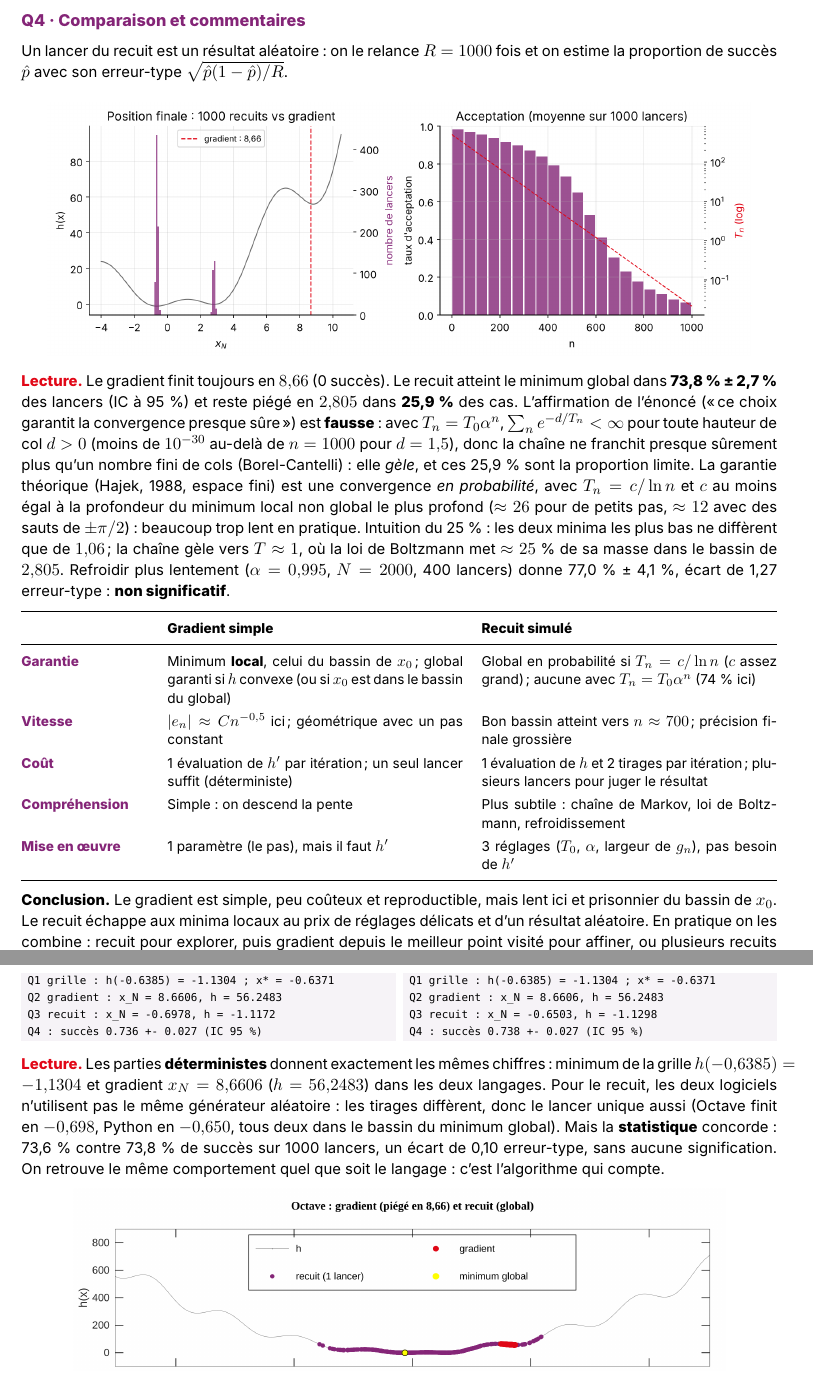
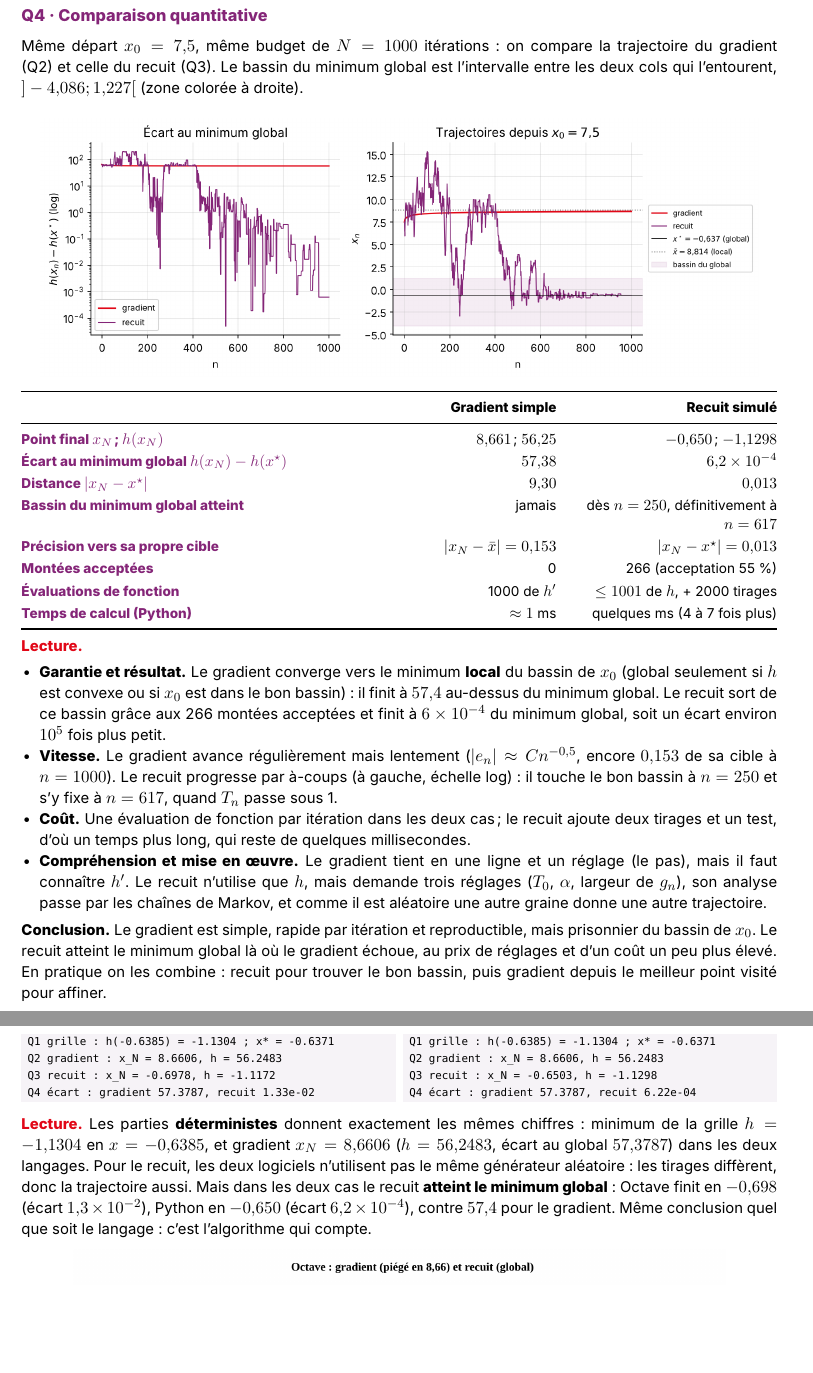
Before and after one commit to Este34/presentation_statistique, a LaTeX document (rendu/sources/sujet3.tex): two parts of pages 3 and 4 of 4, joined at a grey line, cut so that both start at the same text, the shorter picture padded with empty space. Compiled offline with XeLaTeX.

Commit message:
Sujet 3 : Q3 centrée sur le cas réussi, Q4 en comparaison chiffrée
Q3 : zoom sur l'arrivée du recuit au minimum global. Q4 : tableau et courbes gradient contre recuit depuis le même départ (écart au global, bassin atteint, montées acceptées, évaluations, temps). L'étude sur 1000 lancers sort du PDF et reste dans le notebook comme réserve pour l'oral. Annexe Matlab / Python mise à jour.

```diff
--- a/rendu/sources/sujet3.tex
+++ b/rendu/sources/sujet3.tex
@@ -144,50 +145,50 @@ l'équilibre détaillé pour la loi de Boltzmann $\mu_T(x) \propto e^{-h(x)/T}$.
 $\mu_T(x)/\mu_T(x^\star) = e^{-(h(x) - h(x^\star))/T} \to 0$ quand $T \to 0$ : la loi
 stationnaire se concentre sur les minima globaux.
 
-\question{Q4 · Comparaison et commentaires}
-Un lancer du recuit est un résultat aléatoire : on le relance $R = 1000$ fois et on estime la
-proportion de succès $\hat p$ avec son erreur-type $\sqrt{\hat p(1-\hat p)/R}$.
-\begin{center}\includegraphics[width=0.93\linewidth]{../../sujets/sujet3/figures/s34_comparaison.png}\end{center}
-\vspace{-0.6em}
-\lecture Le gradient finit toujours en $8{,}66$ (0 succès). Le recuit atteint le minimum global
-dans \textbf{73,8~\%~±~2,7~\%} des lancers (IC à 95~\%) et reste piégé en $2{,}805$ dans
-\textbf{25,9~\%} des cas. L'affirmation de l'énoncé (« ce choix garantit la convergence presque
-sûre ») est \textbf{fausse} : avec $T_n = T_0\alpha^n$, $\sum_n e^{-d/T_n} < \infty$ pour toute
-hauteur de col $d > 0$ (moins de $10^{-30}$ au-delà de $n = 1000$ pour $d = 1{,}5$), donc la
-chaîne ne franchit presque sûrement plus qu'un nombre fini de cols (Borel-Cantelli) : elle
-\emph{gèle}, et ces 25,9~\% sont la proportion limite. La garantie théorique (Hajek, 1988, espace
-fini) est une convergence \emph{en probabilité}, avec $T_n = c/\ln n$ et $c$ au moins égal à la
-profondeur du minimum local non global le plus profond ($\approx 26$ pour de petits pas,
-$\approx 12$ avec des sauts de $\pm\pi/2$) : beaucoup trop lent en pratique. Intuition du 25~\% :
-les deux minima les plus bas ne diffèrent que de $1{,}06$ ; la chaîne gèle vers $T \approx 1$, où
-la loi de Boltzmann met $\approx 25$~\% de sa masse dans le bassin de $2{,}805$. Refroidir plus lentement ($\alpha = 0{,}995$, $N = 2000$, 400 lancers) donne
-77,0~\%~±~4,1~\%, écart de 1,27 erreur-type : \textbf{non significatif}.
-
-\vspace{0.3em}
+\question{Q4 · Comparaison quantitative}
+Même départ $x_0 = 7{,}5$, même budget de $N = 1000$ itérations : on compare la trajectoire du
+gradient (Q2) et celle du recuit (Q3). Le bassin du minimum global est l'intervalle entre les deux
+cols qui l'entourent, \mbox{$]-4{,}086 ; 1{,}227[$} (zone colorée à droite).
+\begin{center}\includegraphics[width=0.95\linewidth]{../../sujets/sujet3/figures/s34_comparaison.png}\end{center}
+\vspace{-0.4em}
 {\small
-\renewcommand{\arraystretch}{1.25}
-\begin{tabularx}{\linewidth}{@{}>{\bfseries\leavevmode\color{violet8}}p{2.9cm} X X@{}}
+\renewcommand{\arraystretch}{1.2}
+\begin{tabularx}{\linewidth}{@{}>{\leavevmode\color{violet8}\bfseries}X >{\raggedleft\arraybackslash}p{3.3cm} >{\raggedleft\arraybackslash}p{4.6cm}@{}}
 \toprule
  & \textbf{Gradient simple} & \textbf{Recuit simulé} \\ \midrule
-Garantie & Minimum \textbf{local}, celui du bassin de $x_0$ ; global garanti si $h$ convexe (ou si $x_0$ est dans le bassin du global) &
-Global en probabilité si $T_n = c/\ln n$ ($c$ assez grand) ; aucune avec $T_n = T_0\alpha^n$ (74~\% ici) \\
-Vitesse & $|e_n| \approx C n^{-0,5}$ ici ; géométrique avec un pas constant &
-Bon bassin atteint vers $n \approx 700$ ; précision finale grossière \\
-Coût & 1 évaluation de $h'$ par itération ; un seul lancer suffit (déterministe) &
-1 évaluation de $h$ et 2 tirages par itération ; plusieurs lancers pour juger le résultat \\
-Compréhension & Simple : on descend la pente &
-Plus subtile : chaîne de Markov, loi de Boltzmann, refroidissement \\
-Mise en œuvre & 1 paramètre (le pas), mais il faut $h'$ &
-3 réglages ($T_0$, $\alpha$, largeur de $g_n$), pas besoin de $h'$ \\
+Point final $x_N$ ; $h(x_N)$ & $8{,}661$ ; $56{,}25$ & $-0{,}650$ ; $-1{,}1298$ \\
+Écart au minimum global $h(x_N) - h(x^\star)$ & $57{,}38$ & $6{,}2\times10^{-4}$ \\
+Distance $|x_N - x^\star|$ & $9{,}30$ & $0{,}013$ \\
+Bassin du minimum global atteint & jamais & dès $n = 250$, définitivement à $n = 617$ \\
+Précision vers sa propre cible & $|x_N - \bar x| = 0{,}153$ & $|x_N - x^\star| = 0{,}013$ \\
+Montées acceptées & 0 & 266 (acceptation 55~\%) \\
+Évaluations de fonction & 1000 de $h'$ & $\le 1001$ de $h$, + 2000 tirages \\
+Temps de calcul (Python) & $\approx 1$ ms & quelques ms (4 à 7 fois plus) \\
 \bottomrule
 \end{tabularx}}
 
-\vspace{0.4em}
-\textbf{Conclusion.} Le gradient est simple, peu coûteux et reproductible, mais lent ici et prisonnier du bassin de
-$x_0$. Le recuit échappe aux minima locaux au prix de réglages délicats et d'un résultat
-aléatoire. En pratique on les combine : recuit pour explorer, puis gradient depuis le meilleur
-point visité pour affiner, ou plusieurs recuits indépendants (avec 2 lancers, l'échec tombe à
-$0{,}262^2 \approx 7$~\%).
+\vspace{0.3em}
+\lecture
+\begin{itemize}
+\item \textbf{Garantie et résultat.} Le gradient converge vers le minimum \textbf{local} du bassin de
+$x_0$ (global seulement si $h$ est convexe ou si $x_0$ est dans le bon bassin) : il finit à
+$57{,}4$ au-dessus du minimum global. Le recuit sort de ce bassin grâce aux 266 montées acceptées
+et finit à $6 \times 10^{-4}$ du minimum global, soit un écart environ $10^5$ fois plus petit.
+\item \textbf{Vitesse.} Le gradient avance régulièrement mais lentement ($|e_n| \approx C n^{-0,5}$,
+encore $0{,}153$ de sa cible à $n = 1000$). Le recuit progresse par à-coups (à gauche, échelle
+log) : il touche le bon bassin à $n = 250$ et s'y fixe à $n = 617$, quand $T_n$ passe sous 1.
+\item \textbf{Coût.} Une évaluation de fonction par itération dans les deux cas ; le recuit ajoute
+deux tirages et un test, d'où un temps plus long, qui reste de quelques millisecondes.
+\item \textbf{Compréhension et mise en œuvre.} Le gradient tient en une ligne et un réglage (le pas),
+mais il faut connaître $h'$. Le recuit n'utilise que $h$, mais demande trois réglages ($T_0$,
+$\alpha$, largeur de $g_n$), son analyse passe par les chaînes de Markov, et comme il est aléatoire
+une autre graine donne une autre trajectoire.
+\end{itemize}
+
+\textbf{Conclusion.} Le gradient est simple, rapide par itération et reproductible, mais prisonnier
+du bassin de $x_0$. Le recuit atteint le minimum global là où le gradient échoue, au prix de
+réglages et d'un coût un peu plus élevé. En pratique on les combine : recuit pour trouver le bon
+bassin, puis gradient depuis le meilleur point visité pour affiner.
 
 \newpage
 \question{Annexe · Le même TD en Matlab et en Python}
@@ -270,7 +271,7 @@ trace deux fois sur le même \texttt{ax}).}
 Q1 grille : h(-0.6385) = -1.1304 ; x* = -0.6371
 Q2 gradient : x_N = 8.6606, h = 56.2483
 Q3 recuit : x_N = -0.6978, h = -1.1172
-Q4 : succès 0.736 +- 0.027 (IC 95 %)
+Q4 écart : gradient 57.3787, recuit 1.33e-02
 \end{lstlisting}
 \end{minipage}\hfill
 \begin{minipage}[t]{0.495\linewidth}
@@ -279,18 +280,18 @@ Q4 : succès 0.736 +- 0.027 (IC 95 %)
 Q1 grille : h(-0.6385) = -1.1304 ; x* = -0.6371
 Q2 gradient : x_N = 8.6606, h = 56.2483
 Q3 recuit : x_N = -0.6503, h = -1.1298
-Q4 : succès 0.738 +- 0.027 (IC 95 %)
+Q4 écart : gradient 57.3787, recuit 6.22e-04
 \end{lstlisting}
 \end{minipage}
 
 \vspace{0.2em}
 \lecture Les parties \textbf{déterministes} donnent exactement les mêmes chiffres : minimum de la
-grille $h(-0{,}6385) = -1{,}1304$ et gradient $x_N = 8{,}6606$ ($h = 56{,}2483$) dans les deux
-langages. Pour le recuit, les deux logiciels n'utilisent pas le même générateur aléatoire : les
-tirages diffèrent, donc le lancer unique aussi (Octave finit en $-0{,}698$, Python en $-0{,}650$,
-tous deux dans le bassin du minimum global). Mais la \textbf{statistique} concorde : 73,6~\% contre
-73,8~\% de succès sur 1000 lancers, un écart de 0,10 erreur-type, sans aucune signification. On
-retrouve le même comportement quel que soit le langage : c'est l'algorithme qui compte.
+grille $h = -1{,}1304$ en $x = -0{,}6385$, et gradient $x_N = 8{,}6606$ ($h = 56{,}2483$, écart au global
+$57{,}3787$) dans les deux langages. Pour le recuit, les deux logiciels n'utilisent pas le même
+générateur aléatoire : les tirages diffèrent, donc la trajectoire aussi. Mais dans les deux cas le
+recuit \textbf{atteint le minimum global} : Octave finit en $-0{,}698$ (écart $1{,}3 \times 10^{-2}$),
+Python en $-0{,}650$ (écart $6{,}2 \times 10^{-4}$), contre $57{,}4$ pour le gradient. Même
+conclusion quel que soit le langage : c'est l'algorithme qui compte.
 
 \vspace{-0.6em}
 \begin{center}\includegraphics[width=\linewidth,height=4.9cm,keepaspectratio]{../../sujets/sujet3/figures/s35_octave.png}\\[-0.2em]
```
Also changed, not shown: sujets/sujet3/fiche_revision.md (+4 -1 lines), rendu/TD_stats_sujet3_EBP.pdf, sujets/sujet3/figures/s33_recuit.png, sujets/sujet3/figures/s34_comparaison.png, sujets/sujet3/figures/s36_1000_lancers.png (added), rendu/sources/sujet3.tex (7 more changed lines), 4 other files.
